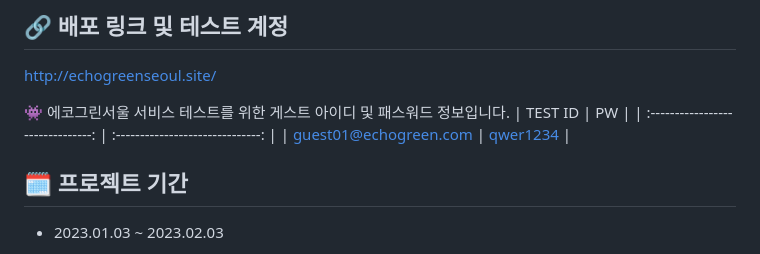
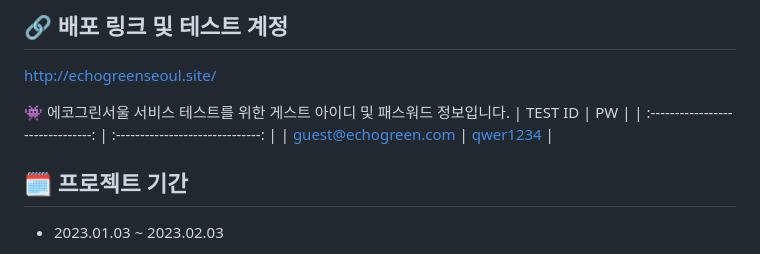
Before and after one commit to codestates-seb/seb41_main_027, a Markdown page: README.md, the part around the change. Rendered like a GitHub page.

```diff
--- a/README.md
+++ b/README.md
@@ -25,7 +25,7 @@
 👾 에코그린서울 서비스 테스트를 위한 게스트 아이디 및 패스워드 정보입니다.
 | TEST ID | PW |
 | :-------------------------------: | :------------------------------: |
-| [guest01@echogreen.com](http://echogreenseoul.site/signin) | [qwer1234](http://echogreenseoul.site/signin) |
+| [guest@echogreen.com](http://echogreenseoul.site/signin) | [qwer1234](http://echogreenseoul.site/signin) |
 
 </br>
 </br>
```
